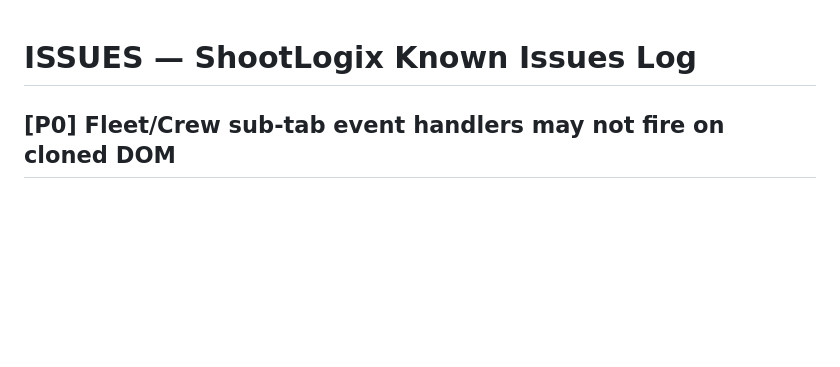
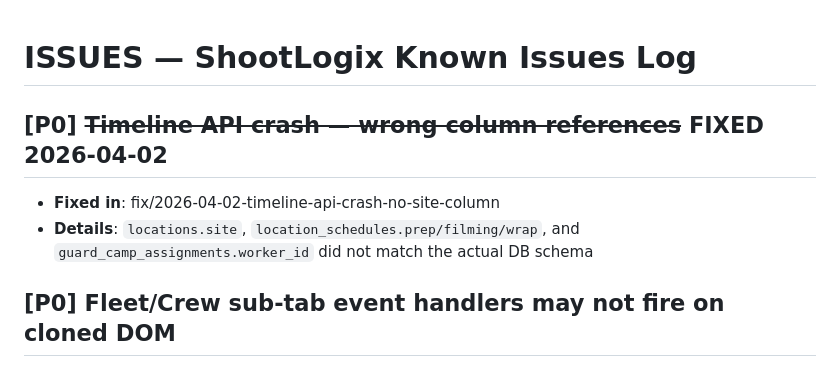
Before and after one commit to valentin5931/shootlogix, a Markdown page: SHOOTLOGIX/ISSUES.md, the part around the change. Rendered like a GitHub page; blank space fills up the shorter version.

```diff
--- a/SHOOTLOGIX/ISSUES.md
+++ b/SHOOTLOGIX/ISSUES.md
@@ -1,4 +1,8 @@
 # ISSUES — ShootLogix Known Issues Log
+
+## [P0] ~~Timeline API crash — wrong column references~~ FIXED 2026-04-02
+- **Fixed in**: fix/2026-04-02-timeline-api-crash-no-site-column
+- **Details**: `locations.site`, `location_schedules.prep/filming/wrap`, and `guard_camp_assignments.worker_id` did not match the actual DB schema
 
 ## [P0] Fleet/Crew sub-tab event handlers may not fire on cloned DOM
 - **Discovered**: 2026-03-22
```
Also changed, not shown: SHOOTLOGIX/CHANGELOG.md (+20 -0 lines).
